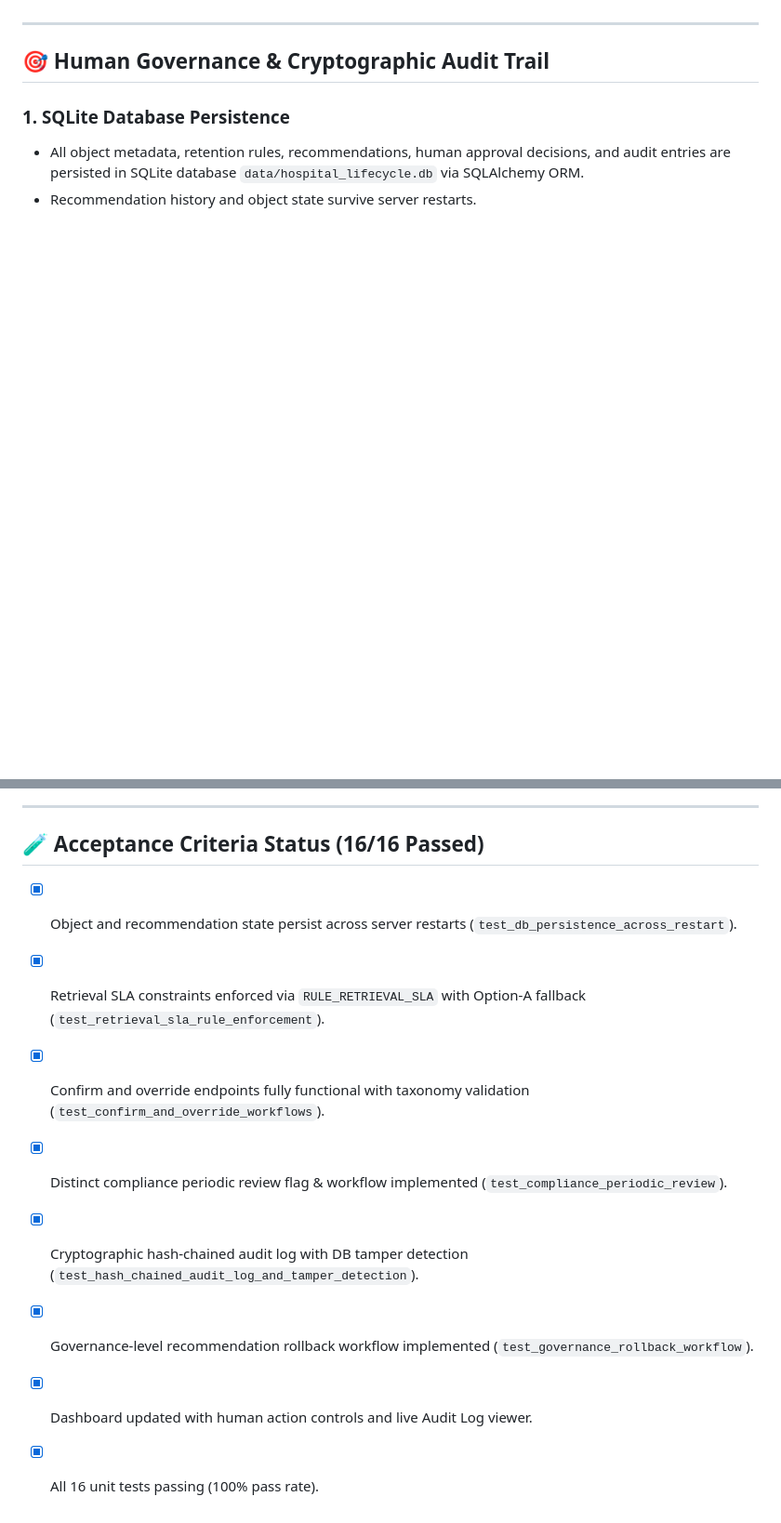
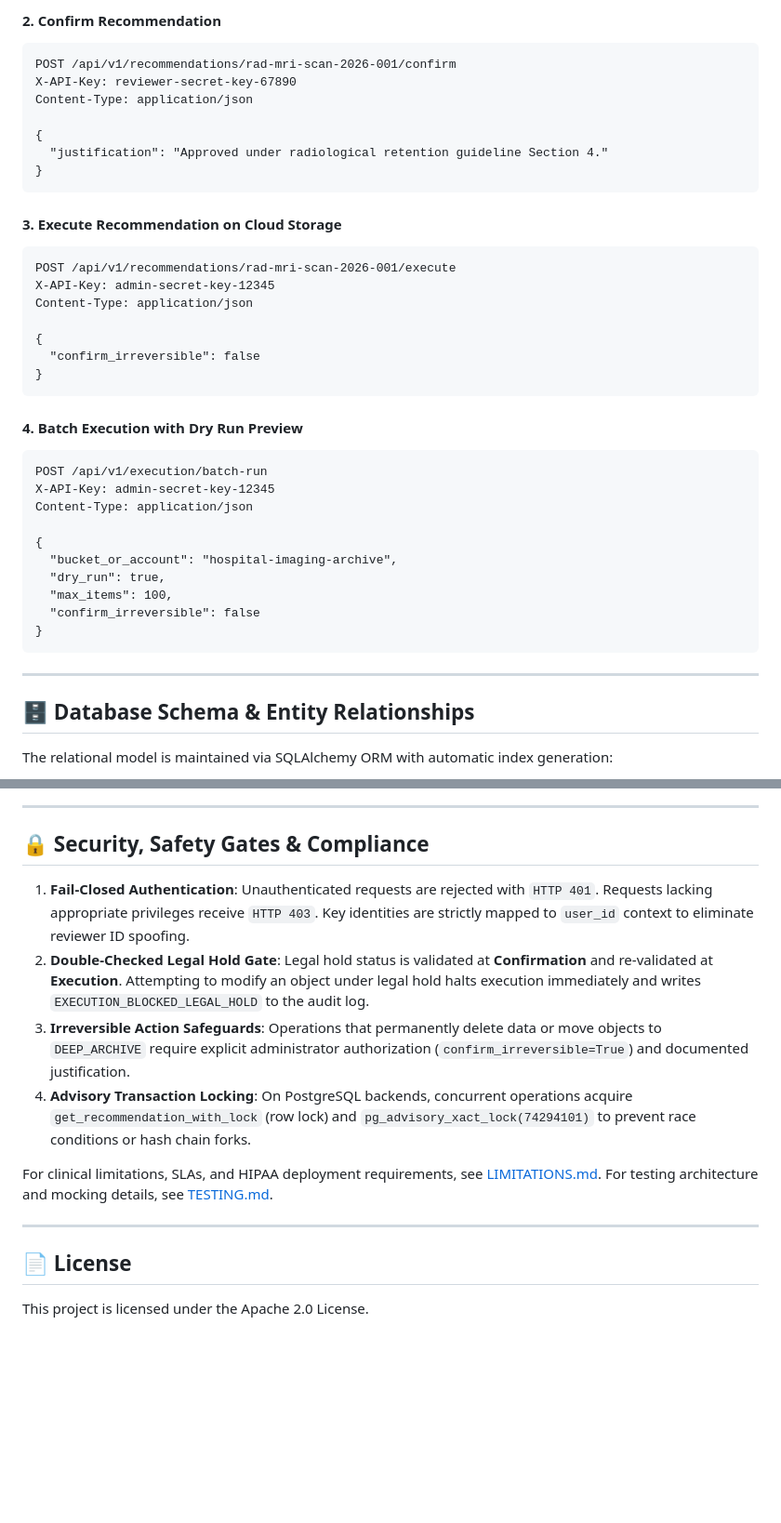
Before and after one commit to Ashoksundar18/Hospital_Data_Management, a Markdown page: README.md, 2 parts joined by grey strips. Shown at 93% size. Drawn GitHub-style; blank space fills up the shorter version.

````diff
--- a/README.md
+++ b/README.md
@@ -61,9 +133,42 @@ The rules engine (`src/engine/rules_engine.py`) operates deterministically with
+#### 2. Confirm Recommendation
+```http
+POST /api/v1/recommendations/rad-mri-scan-2026-001/confirm
+X-API-Key: reviewer-secret-key-67890
+Content-Type: application/json
+
+{
+  "justification": "Approved under radiological retention guideline Section 4."
+}
+```
+
+#### 3. Execute Recommendation on Cloud Storage
+```http
+POST /api/v1/recommendations/rad-mri-scan-2026-001/execute
+X-API-Key: admin-secret-key-12345
+Content-Type: application/json
+
+{
+  "confirm_irreversible": false
+}
+```
+
+#### 4. Batch Execution with Dry Run Preview
+```http
+POST /api/v1/execution/batch-run
+X-API-Key: admin-secret-key-12345
+Content-Type: application/json
+
+{
+  "bucket_or_account": "hospital-imaging-archive",
+  "dry_run": true,
+  "max_items": 100,
+  "confirm_irreversible": false
+}
+```
 
 ---
 
-## 🎯 Human Governance & Cryptographic Audit Trail
+## 🗄️ Database Schema & Entity Relationships
 
-### 1. SQLite Database Persistence
-- All object metadata, retention rules, recommendations, human approval decisions, and audit entries are persisted in SQLite database `data/hospital_lifecycle.db` via SQLAlchemy ORM.
-- Recommendation history and object state survive server restarts.
+The relational model is maintained via SQLAlchemy ORM with automatic index generation:
 
@@ -78,13 +232,17 @@ $$\text{entry\_hash} = \text{SHA256}(\text{event\_type} \mid \text{actor} \mid \
 
 ---
 
-## 🧪 Acceptance Criteria Status (16/16 Passed)
+## 🔒 Security, Safety Gates & Compliance
 
-- [x] Object and recommendation state persist across server restarts (`test_db_persistence_across_restart`).
-- [x] Retrieval SLA constraints enforced via `RULE_RETRIEVAL_SLA` with Option-A fallback (`test_retrieval_sla_rule_enforcement`).
-- [x] Confirm and override endpoints fully functional with taxonomy validation (`test_confirm_and_override_workflows`).
-- [x] Distinct compliance periodic review flag & workflow implemented (`test_compliance_periodic_review`).
-- [x] Cryptographic hash-chained audit log with DB tamper detection (`test_hash_chained_audit_log_and_tamper_detection`).
-- [x] Governance-level recommendation rollback workflow implemented (`test_governance_rollback_workflow`).
-- [x] Dashboard updated with human action controls and live Audit Log viewer.
-- [x] All 16 unit tests passing (100% pass rate).
+1. **Fail-Closed Authentication**: Unauthenticated requests are rejected with `HTTP 401`. Requests lacking appropriate privileges receive `HTTP 403`. Key identities are strictly mapped to `user_id` context to eliminate reviewer ID spoofing.
+2. **Double-Checked Legal Hold Gate**: Legal hold status is validated at **Confirmation** and re-validated at **Execution**. Attempting to modify an object under legal hold halts execution immediately and writes `EXECUTION_BLOCKED_LEGAL_HOLD` to the audit log.
+3. **Irreversible Action Safeguards**: Operations that permanently delete data or move objects to `DEEP_ARCHIVE` require explicit administrator authorization (`confirm_irreversible=True`) and documented justification.
+4. **Advisory Transaction Locking**: On PostgreSQL backends, concurrent operations acquire `get_recommendation_with_lock` (row lock) and `pg_advisory_xact_lock(74294101)` to prevent race conditions or hash chain forks.
+
+For clinical limitations, SLAs, and HIPAA deployment requirements, see [LIMITATIONS.md](LIMITATIONS.md).
+For testing architecture and mocking details, see [TESTING.md](TESTING.md).
+
+---
+
+## 📄 License
+This project is licensed under the Apache 2.0 License.
````
Also changed, not shown: other parts of README.md (+165 -44 lines), LIMITATIONS.md (added, +67 -0 lines).
